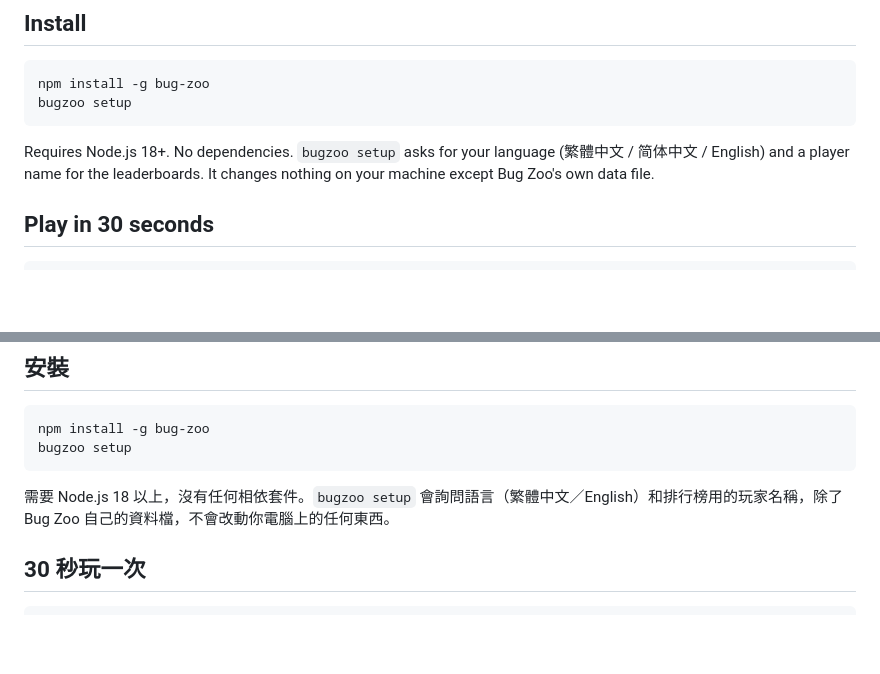
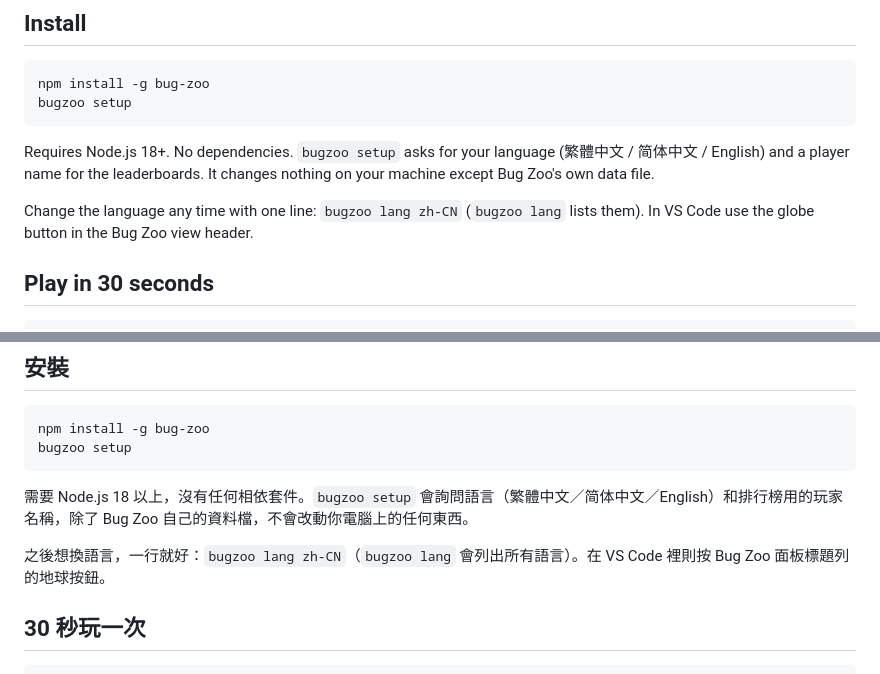
Before and after one commit to MilkteaTW1/bug-zoo, a Markdown page: README.md, 2 parts joined by grey strips. Drawn GitHub-style; blank space fills up the shorter version.

Commit message:
README: how to change the language (bugzoo lang, VS Code globe button)
Co-Authored-By: Claude Sonnet 5.5 <noreply@anthropic.com>

````diff
--- a/README.md
+++ b/README.md
@@ -26,6 +26,8 @@ bugzoo setup
 ```
 
 Requires Node.js 18+. No dependencies. `bugzoo setup` asks for your language (繁體中文 / 简体中文 / English) and a player name for the leaderboards. It changes nothing on your machine except Bug Zoo's own data file.
+
+Change the language any time with one line: `bugzoo lang zh-CN` (`bugzoo lang` lists them). In VS Code use the globe button in the Bug Zoo view header.
 
 ## Play in 30 seconds
 
@@ -313,7 +315,9 @@ npm install -g bug-zoo
 bugzoo setup
 ```
 
-需要 Node.js 18 以上，沒有任何相依套件。`bugzoo setup` 會詢問語言（繁體中文／English）和排行榜用的玩家名稱，除了 Bug Zoo 自己的資料檔，不會改動你電腦上的任何東西。
+需要 Node.js 18 以上，沒有任何相依套件。`bugzoo setup` 會詢問語言（繁體中文／简体中文／English）和排行榜用的玩家名稱，除了 Bug Zoo 自己的資料檔，不會改動你電腦上的任何東西。
+
+之後想換語言，一行就好：`bugzoo lang zh-CN`（`bugzoo lang` 會列出所有語言）。在 VS Code 裡則按 Bug Zoo 面板標題列的地球按鈕。
 
 ## 30 秒玩一次
 
````
Also changed, not shown: vscode/README.md (+2 -0 lines).
